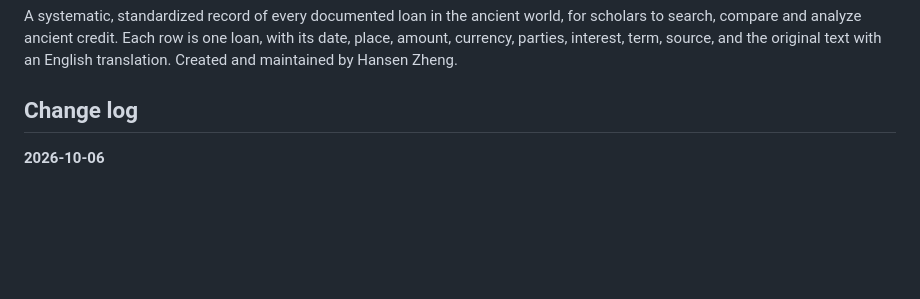
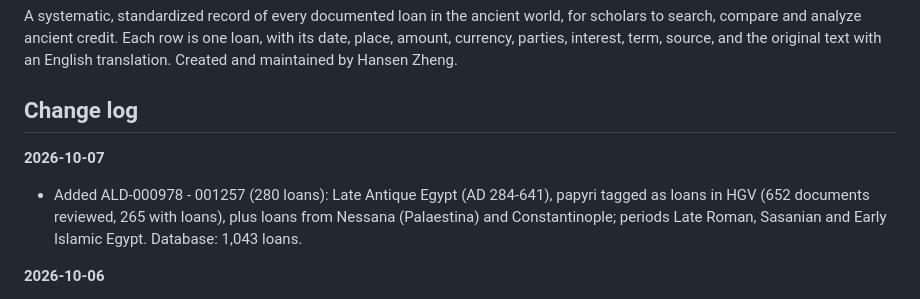
Before and after one commit to hansenvalueinvesting/ancient-loans-database, a Markdown page: README.md, the part around the change. Drawn GitHub-style; blank space fills up the shorter version.

```diff
--- a/README.md
+++ b/README.md
@@ -3,6 +3,9 @@
 A systematic, standardized record of every documented loan in the ancient world, for scholars to search, compare and analyze ancient credit. Each row is one loan, with its date, place, amount, currency, parties, interest, term, source, and the original text with an English translation. Created and maintained by Hansen Zheng.
 
 ## Change log
+
+**2026-10-07**
+- Added ALD-000978 - 001257 (280 loans): Late Antique Egypt (AD 284-641), papyri tagged as loans in HGV (652 documents reviewed, 265 with loans), plus loans from Nessana (Palaestina) and Constantinople; periods Late Roman, Sasanian and Early Islamic Egypt. Database: 1,043 loans.
 
 **2026-10-06**
 - Period: one period per loan (a year range gets the period covering most of it); Roman Egypt split into Early Roman Egypt (30 BC-AD 284) and Late Roman Egypt. Place: region removed (e.g. `Oxyrhynchus, Egypt` -> `Oxyrhynchus`), since the period gives it; the one place known only as `Egypt` is now empty.
```
Also changed, not shown: .claude/CLAUDE.md (+8 -1 lines).
